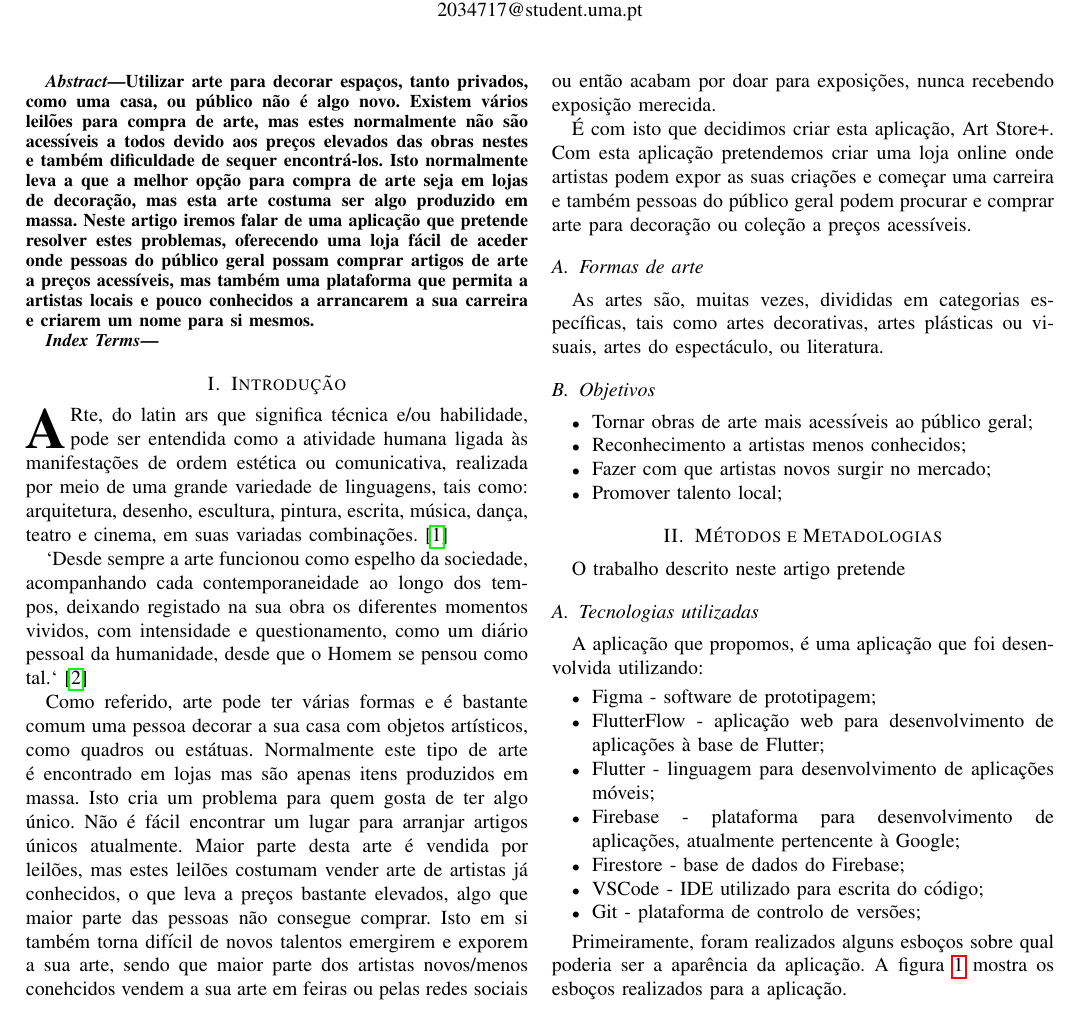
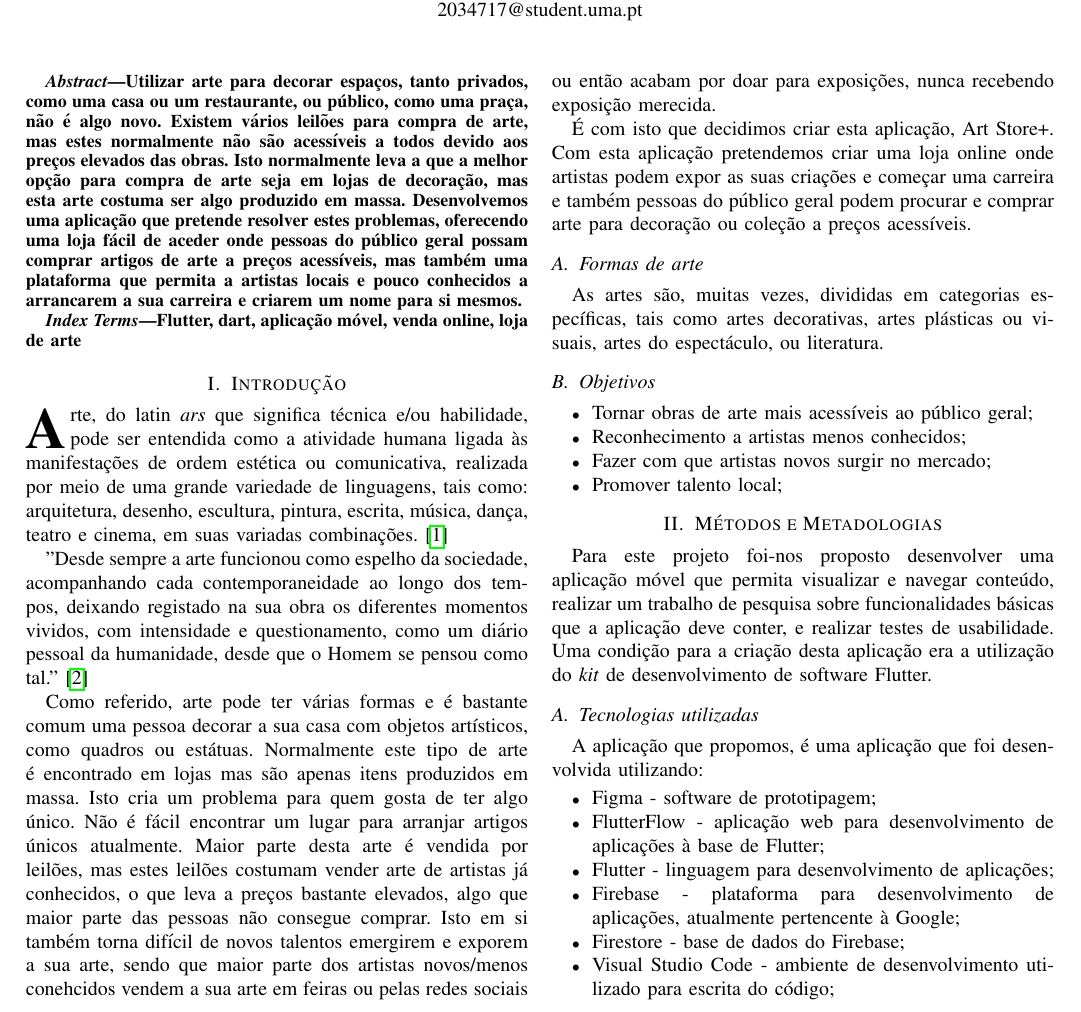
Before and after one commit to nelson-vieira/art-store, a LaTeX paper (paper/report.tex): part of page 1 of 3, cut so that both start at the same text. Compiled offline with pdfLaTeX.

Commit message:
updated methodology

```diff
--- a/paper/report.tex
+++ b/paper/report.tex
@@ -53,32 +53,65 @@ Funchal, Portugal \\
 \maketitle
 
 \begin{abstract}
- \\Utilizar arte para decorar espaços, tanto privados, como uma casa, ou público não é algo novo. Existem vários leilões para compra de arte, mas estes normalmente não são acessíveis a todos devido aos preços elevados das obras nestes e também dificuldade de sequer encontrá-los. Isto normalmente leva a que a melhor opção para compra de arte seja em lojas de decoração, mas esta arte costuma ser algo produzido em massa. Neste artigo iremos falar de uma aplicação que pretende resolver estes problemas, oferecendo uma loja fácil de aceder onde pessoas do público geral possam comprar artigos de arte a preços acessíveis, mas também uma plataforma que permita a artistas locais e pouco conhecidos a arrancarem a sua carreira e criarem um nome para si mesmos.
+Utilizar arte para decorar espaços, tanto privados, como uma casa ou um
+restaurante, ou público, como uma praça, não é algo novo.
+Existem vários leilões para compra de arte, mas estes normalmente
+não são acessíveis a todos devido aos preços elevados das obras.
+Isto normalmente leva a que a melhor opção
+para compra de arte seja em lojas de decoração, mas esta arte costuma ser algo
+produzido em massa. Desenvolvemos uma aplicação que pretende
+resolver estes problemas, oferecendo uma loja fácil de aceder onde pessoas
+do público geral possam comprar artigos de arte a preços acessíveis, mas
+também uma plataforma que permita a artistas locais e pouco conhecidos a
+arrancarem a sua carreira e criarem um nome para si mesmos.
 \end{abstract}
 
 \begin{IEEEkeywords}
-
+Flutter, dart, aplicação móvel, venda online, loja de arte
 \end{IEEEkeywords}
 
 \section{Introdução}
 
-\IEEEPARstart{A}rte, do latin ars que significa técnica e/ou habilidade, pode ser entendida
-como a atividade humana ligada às manifestações de ordem estética ou comunicativa, realizada
-por meio de uma grande variedade de linguagens, tais como: arquitetura, desenho, escultura,
-pintura, escrita, música, dança, teatro e cinema, em suas variadas combinações. \cite{wikiarte}
+\IEEEPARstart{A}{}rte, do latin \textit{ars} que significa técnica e/ou
+habilidade, pode ser entendida como a atividade humana ligada às
+manifestações de ordem estética ou comunicativa, realizada
+por meio de uma grande variedade de linguagens, tais como:
+arquitetura, desenho, escultura,
+pintura, escrita, música, dança, teatro e cinema, em suas
+variadas combinações. \cite{wikiarte}
 
-`Desde sempre a arte funcionou como espelho da sociedade,
-acompanhando cada contemporaneidade ao longo dos tempos, deixando registado na sua obra os diferentes
-momentos vividos, com intensidade e questionamento, como um diário pessoal da humanidade,
-desde que o Homem se pensou como tal.` \cite{patrimonio}
+"Desde sempre a arte funcionou como espelho da sociedade,
+acompanhando cada contemporaneidade ao longo dos tempos,
+deixando registado na sua obra os diferentes
+momentos vividos, com intensidade e questionamento, como
+um diário pessoal da humanidade,
+desde que o Homem se pensou como tal." \cite{patrimonio}
 
-Como referido, arte pode ter várias formas e é bastante comum uma pessoa decorar a sua casa com objetos artísticos, como quadros ou estátuas. Normalmente este tipo de arte é encontrado em lojas mas são apenas itens produzidos em massa. Isto cria um problema para quem gosta de ter algo único. Não é fácil encontrar um lugar para arranjar artigos únicos atualmente. Maior parte desta arte é vendida por leilões, mas estes leilões costumam vender arte de artistas já conhecidos, o que leva a preços bastante elevados, algo que maior parte das pessoas não consegue comprar. Isto em si também torna difícil de novos talentos emergirem e exporem a sua arte, sendo que maior parte dos artistas novos/menos conehcidos vendem a sua arte em feiras ou pelas redes sociais ou então acabam por doar para exposições, nunca recebendo exposição merecida.
+Como referido, arte pode ter várias formas e é bastante comum
+uma pessoa decorar a sua casa com objetos artísticos, como
+quadros ou estátuas. Normalmente este tipo de arte é encontrado
+em lojas mas são apenas itens produzidos em massa. Isto cria um
+problema para quem gosta de ter algo único. Não é fácil encontrar
+um lugar para arranjar artigos únicos atualmente. Maior parte
+desta arte é vendida por leilões, mas estes leilões costumam
+vender arte de artistas já conhecidos, o que leva a preços
+bastante elevados, algo que maior parte das pessoas não consegue
+comprar. Isto em si também torna difícil de novos talentos emergirem
+e exporem a sua arte, sendo que maior parte dos artistas novos/menos
+conehcidos vendem a sua arte em feiras ou pelas redes sociais ou
+então acabam por doar para exposições, nunca recebendo exposição
+merecida.
 
-É com isto que decidimos criar esta aplicação, Art Store+. Com esta aplicação pretendemos criar uma loja online onde artistas podem expor as suas criações e começar uma carreira e também pessoas do público geral podem procurar e comprar arte para decoração ou coleção a preços acessíveis.
+É com isto que decidimos criar esta aplicação, Art Store+. Com
+esta aplicação pretendemos criar uma loja online onde artistas
+podem expor as suas criações e começar uma carreira e também
+pessoas do público geral podem procurar e comprar arte para
+decoração ou coleção a preços acessíveis.
 
 
 \subsection{Formas de arte}
-As artes são, muitas vezes, divididas em categorias específicas, tais como artes decorativas,
+As artes são, muitas vezes, divididas em categorias específicas,
+tais como artes decorativas,
 artes plásticas ou visuais, artes do espectáculo, ou literatura.
 
 \subsection{Objetivos}
@@ -91,7 +124,11 @@ artes plásticas ou visuais, artes do espectáculo, ou literatura.
 
 \section{Métodos e Metadologias}
 
-O trabalho descrito neste artigo pretende
+Para este projeto foi-nos proposto desenvolver uma aplicação móvel que
+permita visualizar e navegar conteúdo, realizar um trabalho de pesquisa
+sobre funcionalidades básicas que a aplicação deve conter, e realizar testes
+de usabilidade. Uma condição para a criação desta aplicação era a utilização
+do \textit{kit} de desenvolvimento de software Flutter.
 
 \subsection{Tecnologias utilizadas}
 
@@ -100,8 +137,8 @@ A aplicação que propomos, é uma aplicação que foi desenvolvida utilizando:
 \begin{itemize}
     \item Figma - software de prototipagem;
     \item FlutterFlow - aplicação web para desenvolvimento de aplicações à base de Flutter;
-    \item Flutter - linguagem para desenvolvimento de aplicações móveis;
+    \item Flutter - linguagem para desenvolvimento de aplicações;
     \item Firebase - plataforma para desenvolvimento de aplicações, atualmente pertencente à Google;
     \item Firestore - base de dados do Firebase;
-    \item VSCode - IDE utilizado para escrita do código;
+    \item Visual Studio Code - ambiente de desenvolvimento utilizado para escrita do código;
     \item Git - plataforma de controlo de versões;
```
Also changed, not shown: paper/report.pdf, paper/report.tex (1 more changed lines).
